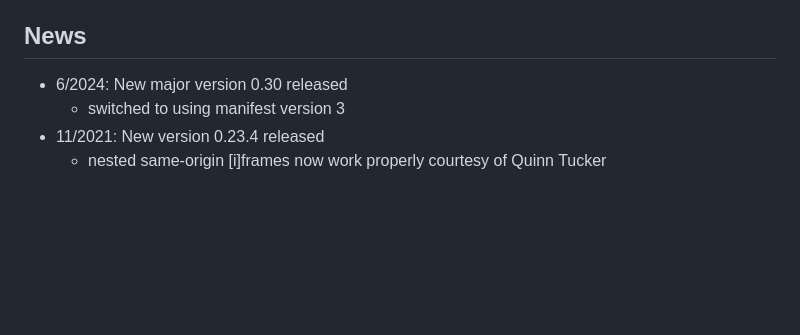
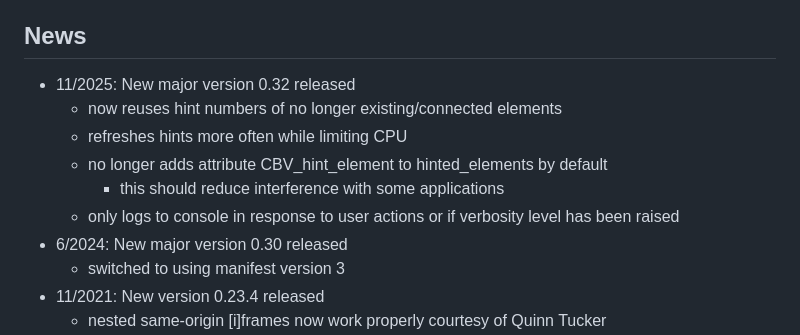
Before and after one commit to mdbridge/click-by-voice, a Markdown page: README.md, the part around the change. Rendered like a GitHub page; blank space fills up the shorter version.

Commit message:
conversion to 0.32, update news for this version

```diff
--- a/README.md
+++ b/README.md
@@ -197,6 +197,12 @@ more on how this shortcut works, see
 
 ## News
 
+* 11/2025: New major version 0.32 released
+  * now reuses hint numbers of no longer existing/connected elements
+  * refreshes hints more often while limiting CPU
+  * no longer adds attribute CBV_hint_element to hinted_elements by default
+    * this should reduce interference with some applications
+  * only logs to console in response to user actions or if verbosity level has been raised
 * 6/2024: New major version 0.30 released
   * switched to using manifest version 3
 * 11/2021: New version 0.23.4 released
```
